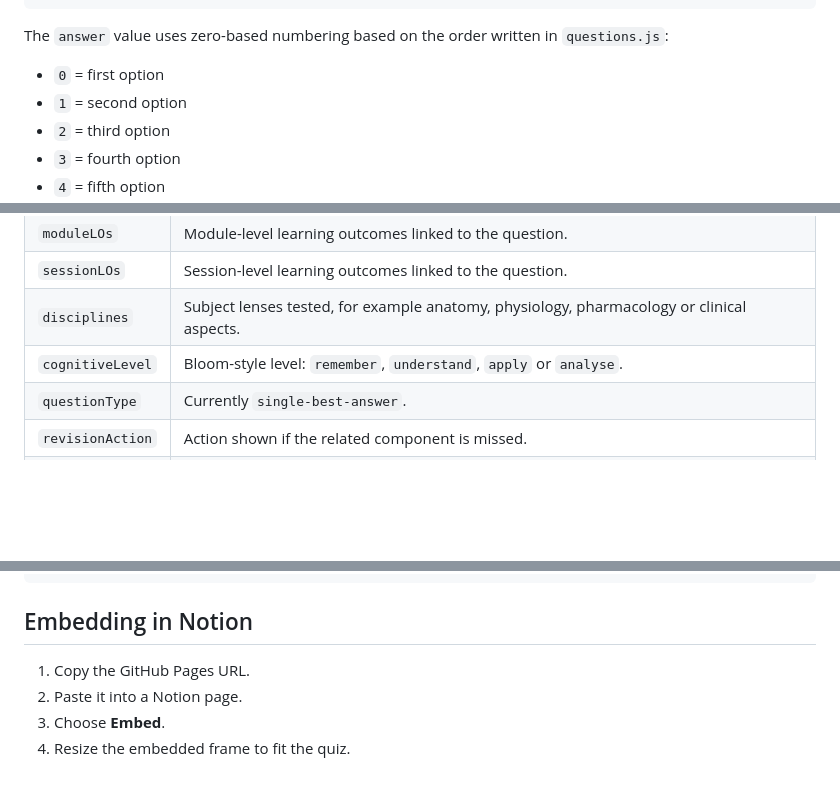
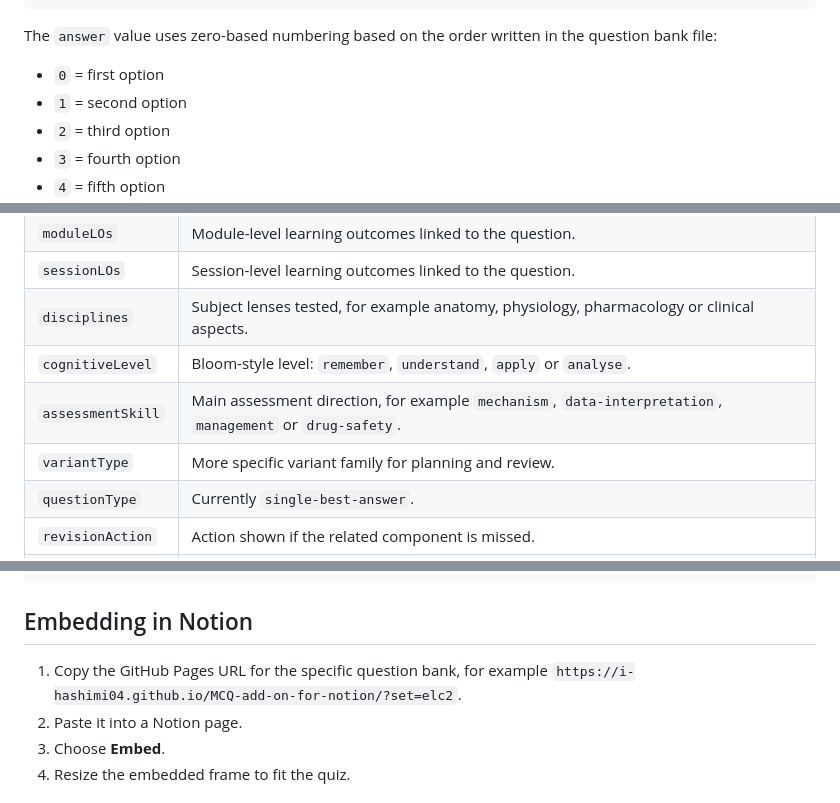
Before and after one commit to I-hashimi04/MCQ-add-on-for-notion, a Markdown page: README.md, 3 parts joined by grey strips. GitHub-like rendering; blank space fills up the shorter version.

````diff
--- a/README.md
+++ b/README.md
@@ -58,7 +87,7 @@ Recommended metadata-rich format:
 }
 ```
 
-The `answer` value uses zero-based numbering based on the order written in `questions.js`:
+The `answer` value uses zero-based numbering based on the order written in the question bank file:
 
 - `0` = first option
 - `1` = second option
@@ -81,6 +110,8 @@ The displayed order changes during practice, but the app still tracks the correc
 | `sessionLOs` | Session-level learning outcomes linked to the question. |
 | `disciplines` | Subject lenses tested, for example anatomy, physiology, pharmacology or clinical aspects. |
 | `cognitiveLevel` | Bloom-style level: `remember`, `understand`, `apply` or `analyse`. |
+| `assessmentSkill` | Main assessment direction, for example `mechanism`, `data-interpretation`, `management` or `drug-safety`. |
+| `variantType` | More specific variant family for planning and review. |
 | `questionType` | Currently `single-best-answer`. |
 | `revisionAction` | Action shown if the related component is missed. |
 | `question` | Clinical stem or question stem. |
@@ -106,7 +137,7 @@ https://i-hashimi04.github.io/MCQ-add-on-for-notion/
 
 ## Embedding in Notion
 
-1. Copy the GitHub Pages URL.
+1. Copy the GitHub Pages URL for the specific question bank, for example `https://i-hashimi04.github.io/MCQ-add-on-for-notion/?set=elc2`.
 2. Paste it into a Notion page.
 3. Choose **Embed**.
 4. Resize the embedded frame to fit the quiz.
````
Also changed, not shown: other parts of README.md (+33 -4 lines).
